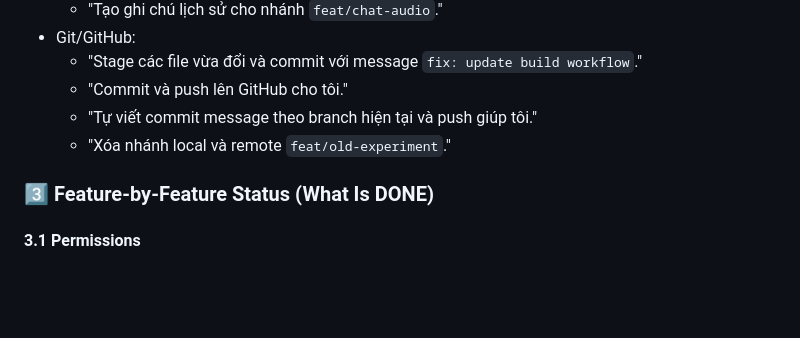
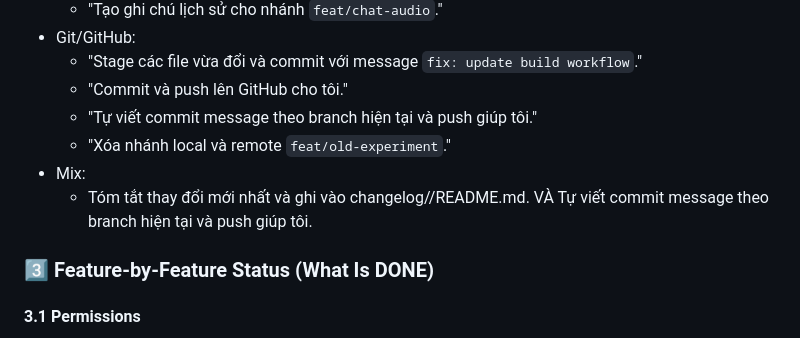
Before and after one commit to baolongdev/voicebot, a Markdown page: AGENTS.md, the part around the change. GitHub-like rendering; blank space fills up the shorter version.

Commit message:
docs: update agent instructions

```diff
--- a/AGENTS.md
+++ b/AGENTS.md
@@ -47,6 +47,8 @@ Danh sách type:
   - "Commit và push lên GitHub cho tôi."
   - "Tự viết commit message theo branch hiện tại và push giúp tôi."
   - "Xóa nhánh local và remote `feat/old-experiment`."
+- Mix:
+  - Tóm tắt thay đổi mới nhất và ghi vào changelog/<branch>/README.md. VÀ Tự viết commit message theo branch hiện tại và push giúp tôi.
 
 ### 3️⃣ Feature-by-Feature Status (What Is DONE)
 
```
